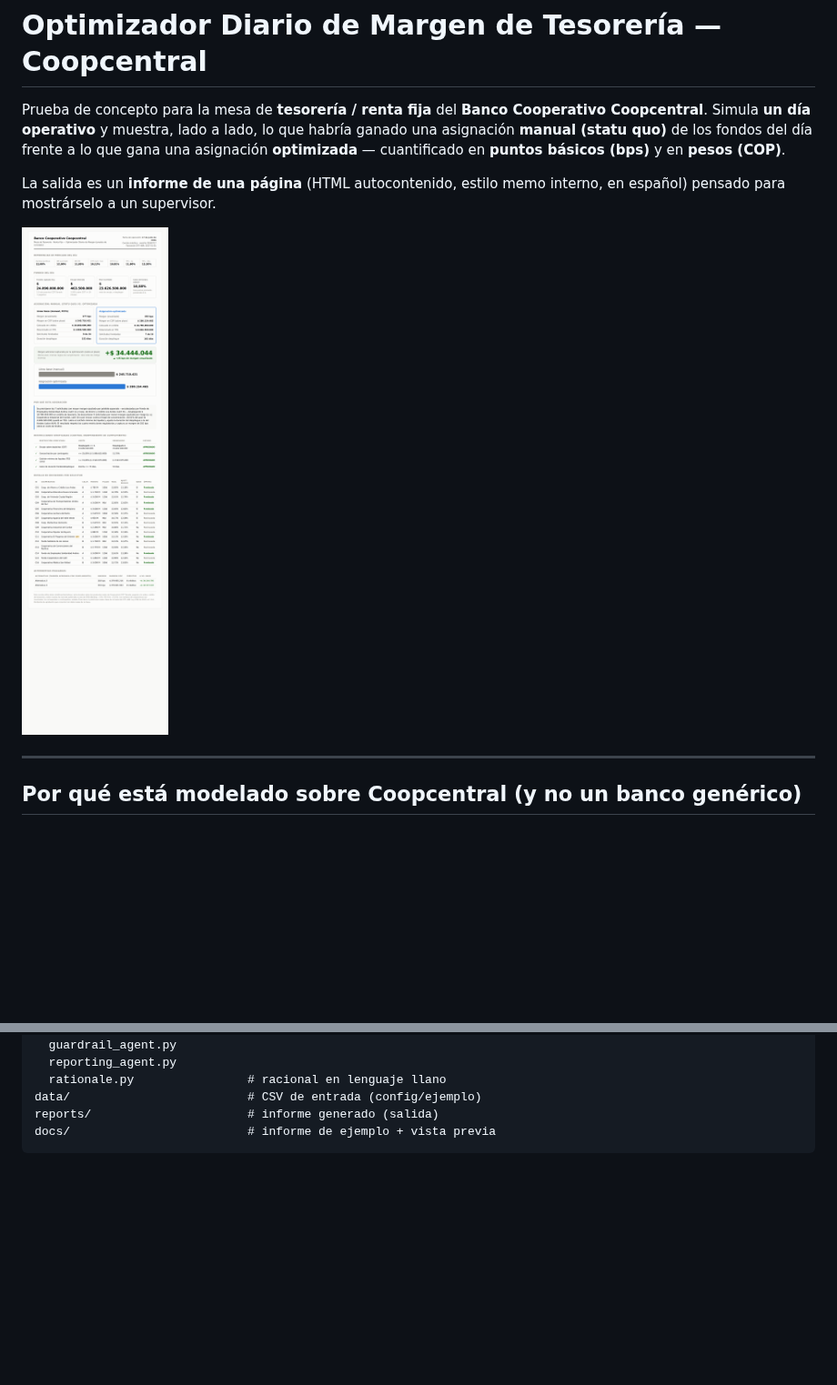
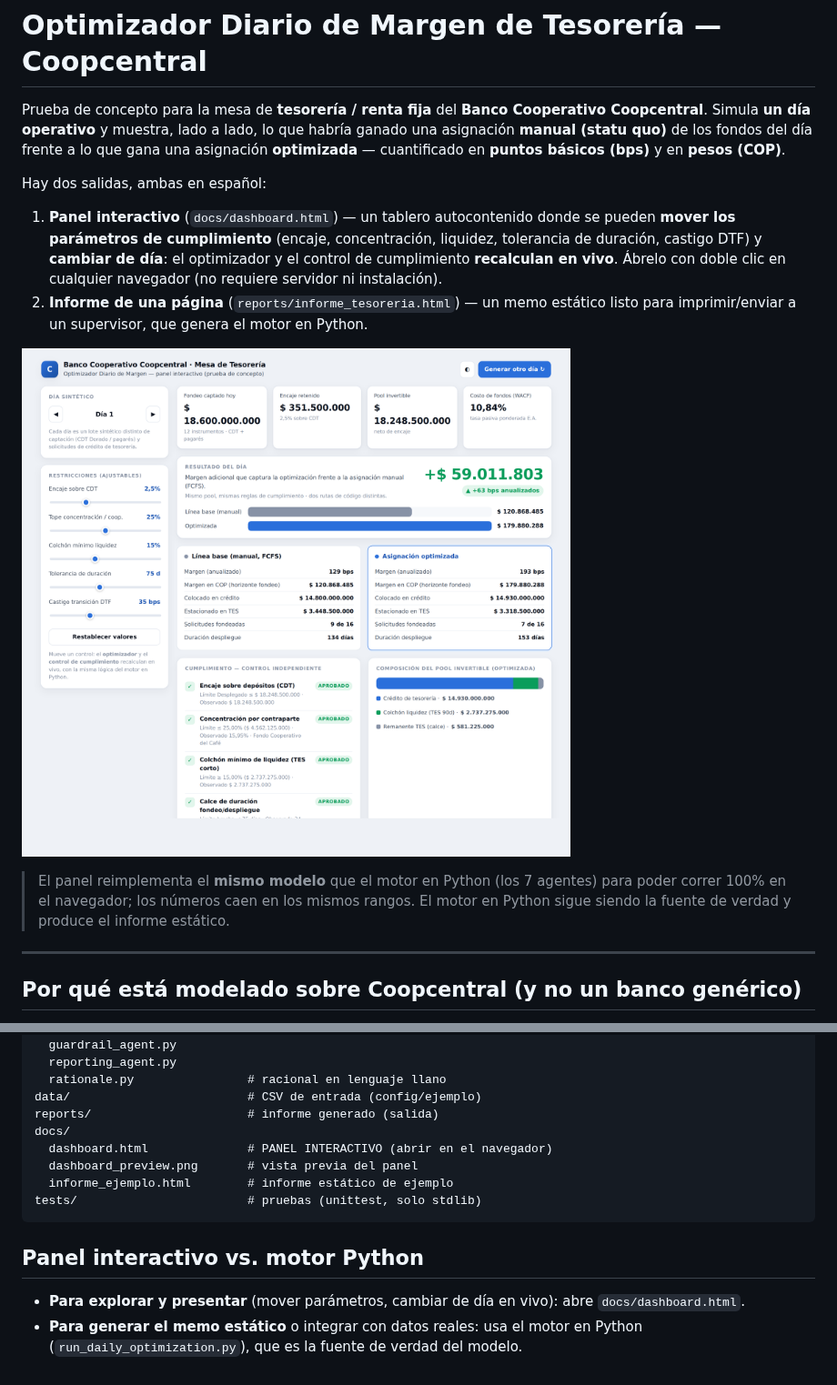
Before and after one commit to estebanruiz8998-design/internship-project, a Markdown page: README.md, 2 parts joined by grey strips. Shown at 91% size. GitHub-like rendering; pictures changed too: docs/dashboard_preview.png (added); blank space fills up the shorter version.

Commit message:
Añade panel interactivo del optimizador de margen
Tablero autocontenido (docs/dashboard.html) que reimplementa el mismo modelo
de los 7 agentes en JavaScript para correr 100% en el navegador:

  - Controles en vivo de las restricciones (encaje, concentración, colchón de
    liquidez, tolerancia de duración, castigo de transición DTF) y navegación
    por día sintético; el optimizador y el control de cumplimiento recalculan
    al instante.
  - Comparación manual (FCFS) vs. optimizada con delta en COP y bps, panel de
    cumplimiento independiente, composición del pool, tabla de decisiones
    filtrable y racional en lenguaje llano.
  - Diseño minimalista y profesional, con temas claro y oscuro; sin dependencias
    ni recursos externos.

Actualiza el README (panel interactivo vs. motor Python) y añade la vista previa.

Co-Authored-By: Claude Opus 4.8 <noreply@anthropic.com>
Claude-Session: https://claude.ai/code/session_019xhZP7ZuiN8XZgpatQ5FNe

````diff
--- a/README.md
+++ b/README.md
@@ -6,10 +6,21 @@ lo que habría ganado una asignación **manual (statu quo)** de los fondos del d
 frente a lo que gana una asignación **optimizada** — cuantificado en **puntos
 básicos (bps)** y en **pesos (COP)**.
 
-La salida es un **informe de una página** (HTML autocontenido, estilo memo
-interno, en español) pensado para mostrárselo a un supervisor.
+Hay dos salidas, ambas en español:
 
-![Vista del informe](docs/preview.png)
+1. **Panel interactivo** (`docs/dashboard.html`) — un tablero autocontenido donde
+   se pueden **mover los parámetros de cumplimiento** (encaje, concentración,
+   liquidez, tolerancia de duración, castigo DTF) y **cambiar de día**: el
+   optimizador y el control de cumplimiento **recalculan en vivo**. Ábrelo con
+   doble clic en cualquier navegador (no requiere servidor ni instalación).
+2. **Informe de una página** (`reports/informe_tesoreria.html`) — un memo estático
+   listo para imprimir/enviar a un supervisor, que genera el motor en Python.
+
+![Vista del panel interactivo](docs/dashboard_preview.png)
+
+> El panel reimplementa el **mismo modelo** que el motor en Python (los 7 agentes)
+> para poder correr 100% en el navegador; los números caen en los mismos rangos.
+> El motor en Python sigue siendo la fuente de verdad y produce el informe estático.
 
 ---
 
@@ -134,5 +145,16 @@ optimizer/
   rationale.py                # racional en lenguaje llano
 data/                         # CSV de entrada (config/ejemplo)
 reports/                      # informe generado (salida)
-docs/                         # informe de ejemplo + vista previa
+docs/
+  dashboard.html              # PANEL INTERACTIVO (abrir en el navegador)
+  dashboard_preview.png       # vista previa del panel
+  informe_ejemplo.html        # informe estático de ejemplo
+tests/                        # pruebas (unittest, solo stdlib)
 ```
+
+## Panel interactivo vs. motor Python
+
+- **Para explorar y presentar** (mover parámetros, cambiar de día en vivo): abre
+  `docs/dashboard.html`.
+- **Para generar el memo estático** o integrar con datos reales: usa el motor en
+  Python (`run_daily_optimization.py`), que es la fuente de verdad del modelo.
````
Also changed, not shown: 2 other files.
